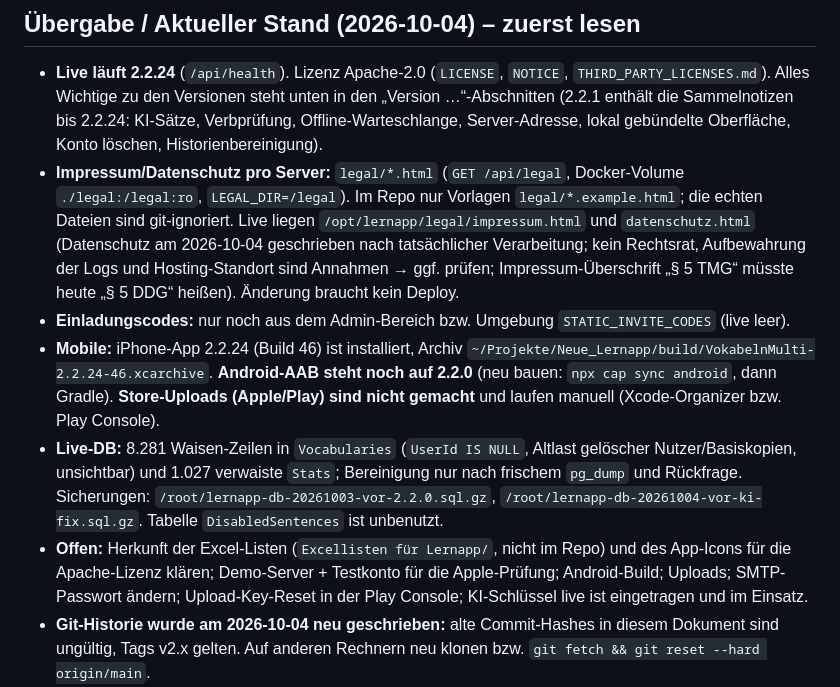
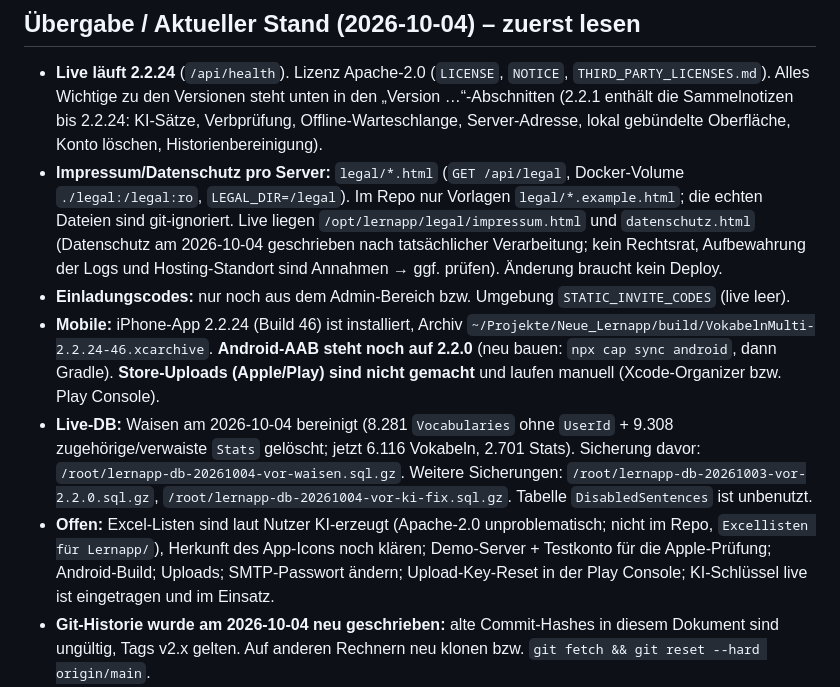
Before and after one commit to boernie77/Sprachenapp-Englisch-Italienisch, a Markdown page: CLAUDE.md, the part around the change. GitHub-like rendering.

Commit message:
Doku: Waisen bereinigt, Listen KI-erzeugt, Impressum DDG
Co-Authored-By: Claude Sonnet 5.5 <noreply@anthropic.com>

```diff
--- a/CLAUDE.md
+++ b/CLAUDE.md
@@ -5,11 +5,11 @@ This file provides guidance to Claude Code (claude.ai/code) when working with co
 ## Übergabe / Aktueller Stand (2026-10-04) – zuerst lesen
 
 - **Live läuft 2.2.24** (`/api/health`). Lizenz Apache-2.0 (`LICENSE`, `NOTICE`, `THIRD_PARTY_LICENSES.md`). Alles Wichtige zu den Versionen steht unten in den „Version …“-Abschnitten (2.2.1 enthält die Sammelnotizen bis 2.2.24: KI-Sätze, Verbprüfung, Offline-Warteschlange, Server-Adresse, lokal gebündelte Oberfläche, Konto löschen, Historienbereinigung).
-- **Impressum/Datenschutz pro Server:** `legal/*.html` (`GET /api/legal`, Docker-Volume `./legal:/legal:ro`, `LEGAL_DIR=/legal`). Im Repo nur Vorlagen `legal/*.example.html`; die echten Dateien sind git-ignoriert. Live liegen `/opt/lernapp/legal/impressum.html` und `datenschutz.html` (Datenschutz am 2026-10-04 geschrieben nach tatsächlicher Verarbeitung; kein Rechtsrat, Aufbewahrung der Logs und Hosting-Standort sind Annahmen → ggf. prüfen; Impressum-Überschrift „§ 5 TMG“ müsste heute „§ 5 DDG“ heißen). Änderung braucht kein Deploy.
+- **Impressum/Datenschutz pro Server:** `legal/*.html` (`GET /api/legal`, Docker-Volume `./legal:/legal:ro`, `LEGAL_DIR=/legal`). Im Repo nur Vorlagen `legal/*.example.html`; die echten Dateien sind git-ignoriert. Live liegen `/opt/lernapp/legal/impressum.html` und `datenschutz.html` (Datenschutz am 2026-10-04 geschrieben nach tatsächlicher Verarbeitung; kein Rechtsrat, Aufbewahrung der Logs und Hosting-Standort sind Annahmen → ggf. prüfen). Änderung braucht kein Deploy.
 - **Einladungscodes:** nur noch aus dem Admin-Bereich bzw. Umgebung `STATIC_INVITE_CODES` (live leer).
 - **Mobile:** iPhone-App 2.2.24 (Build 46) ist installiert, Archiv `~/Projekte/Neue_Lernapp/build/VokabelnMulti-2.2.24-46.xcarchive`. **Android-AAB steht noch auf 2.2.0** (neu bauen: `npx cap sync android`, dann Gradle). **Store-Uploads (Apple/Play) sind nicht gemacht** und laufen manuell (Xcode-Organizer bzw. Play Console).
-- **Live-DB:** 8.281 Waisen-Zeilen in `Vocabularies` (`UserId IS NULL`, Altlast gelöscher Nutzer/Basiskopien, unsichtbar) und 1.027 verwaiste `Stats`; Bereinigung nur nach frischem `pg_dump` und Rückfrage. Sicherungen: `/root/lernapp-db-20261003-vor-2.2.0.sql.gz`, `/root/lernapp-db-20261004-vor-ki-fix.sql.gz`. Tabelle `DisabledSentences` ist unbenutzt.
-- **Offen:** Herkunft der Excel-Listen (`Excellisten für Lernapp/`, nicht im Repo) und des App-Icons für die Apache-Lizenz klären; Demo-Server + Testkonto für die Apple-Prüfung; Android-Build; Uploads; SMTP-Passwort ändern; Upload-Key-Reset in der Play Console; KI-Schlüssel live ist eingetragen und im Einsatz.
+- **Live-DB:** Waisen am 2026-10-04 bereinigt (8.281 `Vocabularies` ohne `UserId` + 9.308 zugehörige/verwaiste `Stats` gelöscht; jetzt 6.116 Vokabeln, 2.701 Stats). Sicherung davor: `/root/lernapp-db-20261004-vor-waisen.sql.gz`. Weitere Sicherungen: `/root/lernapp-db-20261003-vor-2.2.0.sql.gz`, `/root/lernapp-db-20261004-vor-ki-fix.sql.gz`. Tabelle `DisabledSentences` ist unbenutzt.
+- **Offen:** Excel-Listen sind laut Nutzer KI-erzeugt (Apache-2.0 unproblematisch; nicht im Repo, `Excellisten für Lernapp/`), Herkunft des App-Icons noch klären; Demo-Server + Testkonto für die Apple-Prüfung; Android-Build; Uploads; SMTP-Passwort ändern; Upload-Key-Reset in der Play Console; KI-Schlüssel live ist eingetragen und im Einsatz.
 - **Git-Historie wurde am 2026-10-04 neu geschrieben:** alte Commit-Hashes in diesem Dokument sind ungültig, Tags v2.x gelten. Auf anderen Rechnern neu klonen bzw. `git fetch && git reset --hard origin/main`.
 - **Nextcloud:** `~/Projekte` wurde früher per Nextcloud synchronisiert und hat Dateien/.git zerschossen („conflicted copy“). Sync ist aus; Rechner nur per `git pull`/`git push` abgleichen.
 - **Test-Deploy** (self-hosted Runner auf dem Heimserver) hängt oft in `queued` → Runner offline; Live ist davon unabhängig.
```
